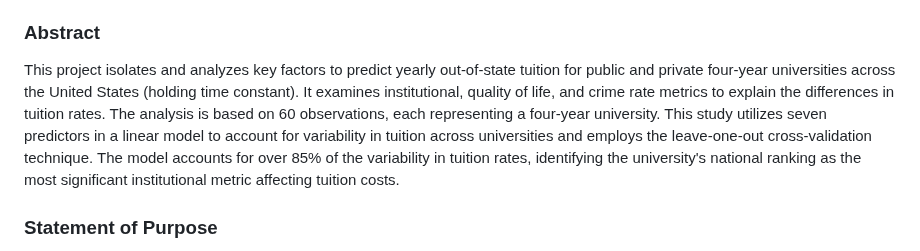
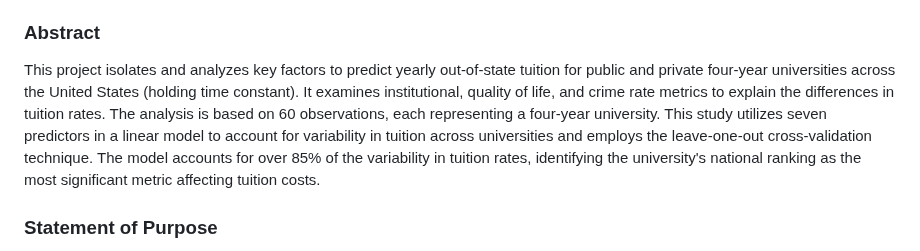
Before and after one commit to RoryQo/Tuition-Variation-Research, a Markdown page: README.md, the part around the change. GitHub-like rendering.

```diff
--- a/README.md
+++ b/README.md
@@ -8,7 +8,7 @@
 5. [Results and Conclusion](#results-and-conclusion)
 
 ### Abstract
-This project isolates and analyzes key factors to predict yearly out-of-state tuition for public and private four-year universities across the United States (holding time constant). It examines institutional, quality of life, and crime rate metrics to explain the differences in tuition rates. The analysis is based on 60 observations, each representing a four-year university. This study utilizes seven predictors in a linear model to account for variability in tuition across universities and employs the leave-one-out cross-validation technique. The model accounts for over 85% of the variability in tuition rates, identifying the university's national ranking as the most significant institutional metric affecting tuition costs.
+This project isolates and analyzes key factors to predict yearly out-of-state tuition for public and private four-year universities across the United States (holding time constant). It examines institutional, quality of life, and crime rate metrics to explain the differences in tuition rates. The analysis is based on 60 observations, each representing a four-year university. This study utilizes seven predictors in a linear model to account for variability in tuition across universities and employs the leave-one-out cross-validation technique. The model accounts for over 85% of the variability in tuition rates, identifying the university's national ranking as the most significant metric affecting tuition costs.
 
 ### Statement of Purpose
 Understanding the variations in tuition provides valuable insights into educational financing and market trends. This research establishes a market value for colleges based on key predictors, enabling prospective students to determine whether a college is overpriced or underpriced compared to its market value. Ultimately, this can help students maximize their return on investment and minimize student loan debt.
```
